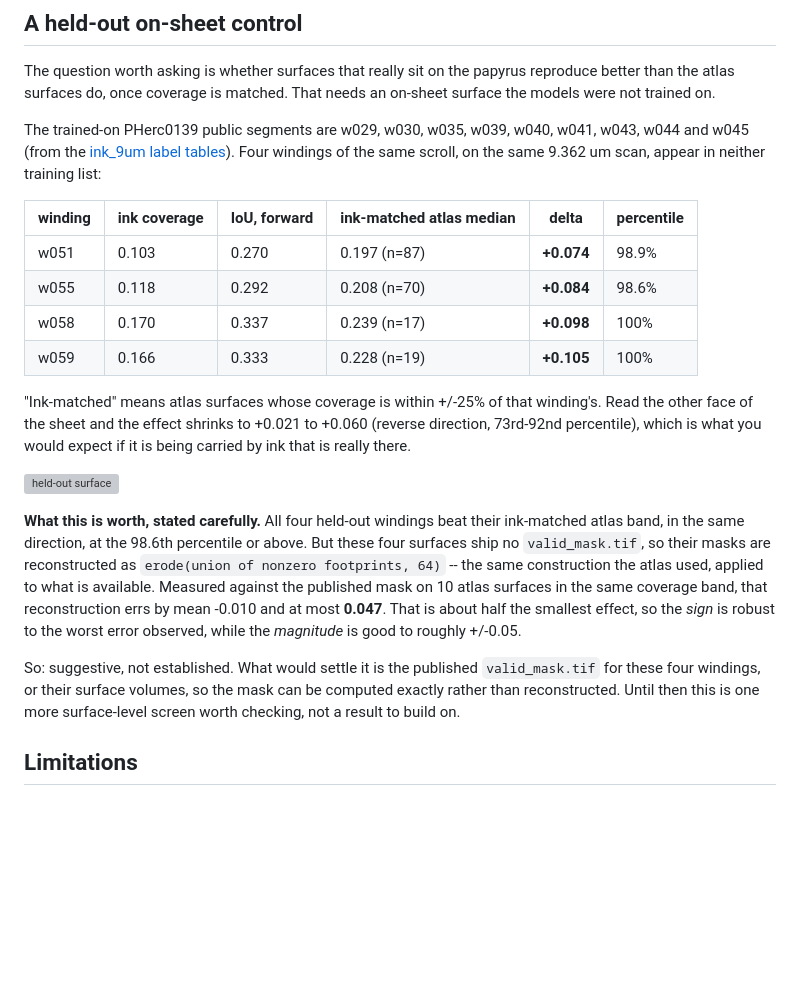
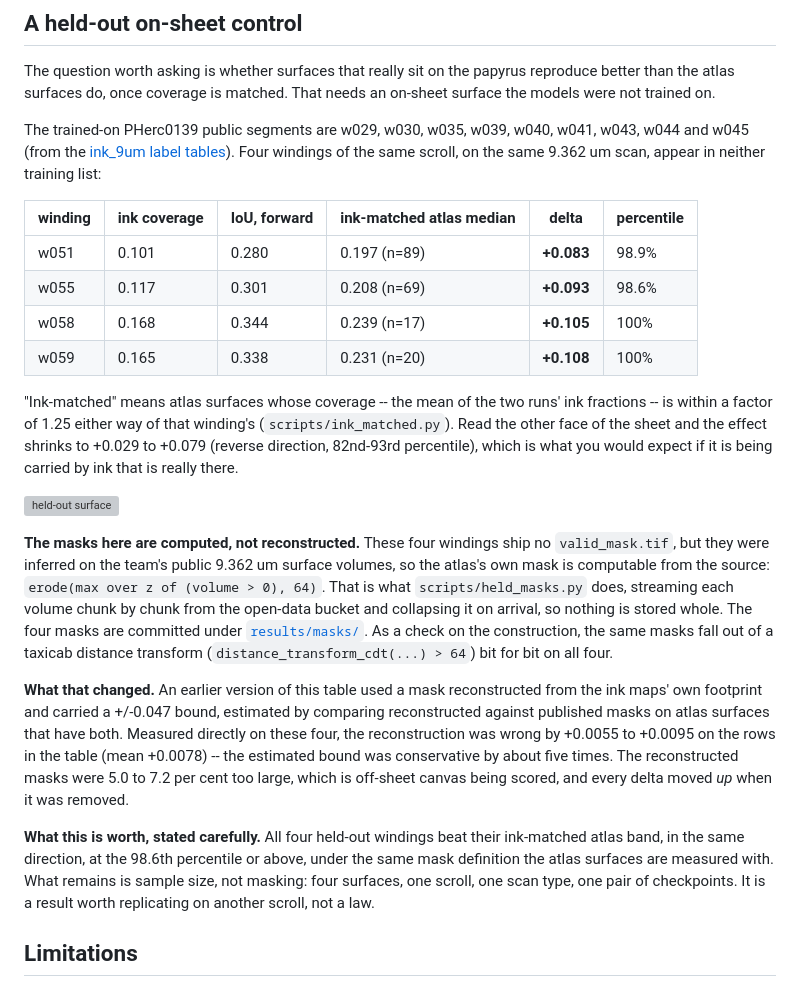
Before and after one commit to rodriguescarson/inkrepro, a Markdown page: README.md, the part around one of its changes. Rendered like a GitHub page; blank space fills up the shorter version; grey boxes are pictures that could not be loaded.

```diff
--- a/README.md
+++ b/README.md
@@ -182,29 +182,38 @@ Four windings of the same scroll, on the same 9.362 um scan, appear in neither t
 
 | winding | ink coverage | IoU, forward | ink-matched atlas median | delta | percentile |
 |---|---|---|---|---|---|
-| w051 | 0.103 | 0.270 | 0.197 (n=87) | **+0.074** | 98.9% |
-| w055 | 0.118 | 0.292 | 0.208 (n=70) | **+0.084** | 98.6% |
-| w058 | 0.170 | 0.337 | 0.239 (n=17) | **+0.098** | 100% |
-| w059 | 0.166 | 0.333 | 0.228 (n=19) | **+0.105** | 100% |
+| w051 | 0.101 | 0.280 | 0.197 (n=89) | **+0.083** | 98.9% |
+| w055 | 0.117 | 0.301 | 0.208 (n=69) | **+0.093** | 98.6% |
+| w058 | 0.168 | 0.344 | 0.239 (n=17) | **+0.105** | 100% |
+| w059 | 0.165 | 0.338 | 0.231 (n=20) | **+0.108** | 100% |
 
-"Ink-matched" means atlas surfaces whose coverage is within +/-25% of that winding's. Read the other
-face of the sheet and the effect shrinks to +0.021 to +0.060 (reverse direction, 73rd-92nd
-percentile), which is what you would expect if it is being carried by ink that is really there.
+"Ink-matched" means atlas surfaces whose coverage -- the mean of the two runs' ink fractions -- is
+within a factor of 1.25 either way of that winding's (`scripts/ink_matched.py`). Read the other face
+of the sheet and the effect shrinks to +0.029 to +0.079 (reverse direction, 82nd-93rd percentile),
+which is what you would expect if it is being carried by ink that is really there.
 
 ![held-out surface](figures/w058_checkpoints.png)
 
+**The masks here are computed, not reconstructed.** These four windings ship no
+`valid_mask.tif`, but they were inferred on the team's public 9.362 um surface volumes, so the
+atlas's own mask is computable from the source: `erode(max over z of (volume > 0), 64)`. That is
+what `scripts/held_masks.py` does, streaming each volume chunk by chunk from the open-data bucket
+and collapsing it on arrival, so nothing is stored whole. The four masks are committed under
+[`results/masks/`](results/masks). As a check on the construction, the same masks fall out of a
+taxicab distance transform (`distance_transform_cdt(...) > 64`) bit for bit on all four.
+
+**What that changed.** An earlier version of this table used a mask reconstructed from the ink maps'
+own footprint and carried a +/-0.047 bound, estimated by comparing reconstructed against published
+masks on atlas surfaces that have both. Measured directly on these four, the reconstruction was
+wrong by +0.0055 to +0.0095 on the rows in the table (mean +0.0078) -- the estimated bound was
+conservative by about five times. The reconstructed masks were 5.0 to 7.2 per cent too large, which
+is off-sheet canvas being scored, and every delta moved *up* when it was removed.
+
 **What this is worth, stated carefully.** All four held-out windings beat their ink-matched atlas
-band, in the same direction, at the 98.6th percentile or above. But these four surfaces ship no
-`valid_mask.tif`, so their masks are reconstructed as `erode(union of nonzero footprints, 64)` --
-the same construction the atlas used, applied to what is available. Measured against the published
-mask on 10 atlas surfaces in the same coverage band, that reconstruction errs by mean -0.010 and at
-most **0.047**. That is about half the smallest effect, so the *sign* is robust to the worst error
-observed, while the *magnitude* is good to roughly +/-0.05.
-
-So: suggestive, not established. What would settle it is the published `valid_mask.tif` for these
-four windings, or their surface volumes, so the mask can be computed exactly rather than
-reconstructed. Until then this is one more surface-level screen worth checking, not a result to
-build on.
+band, in the same direction, at the 98.6th percentile or above, under the same mask definition the
+atlas surfaces are measured with. What remains is sample size, not masking: four surfaces, one
+scroll, one scan type, one pair of checkpoints. It is a result worth replicating on another scroll,
+not a law.
 
 ## Limitations
 
```
Also changed, not shown: other parts of README.md (+1 -1 lines), CORRECTIONS.md (+24 -0 lines), figures/ink_coverage.png, figures/population.png, 12 other files.
